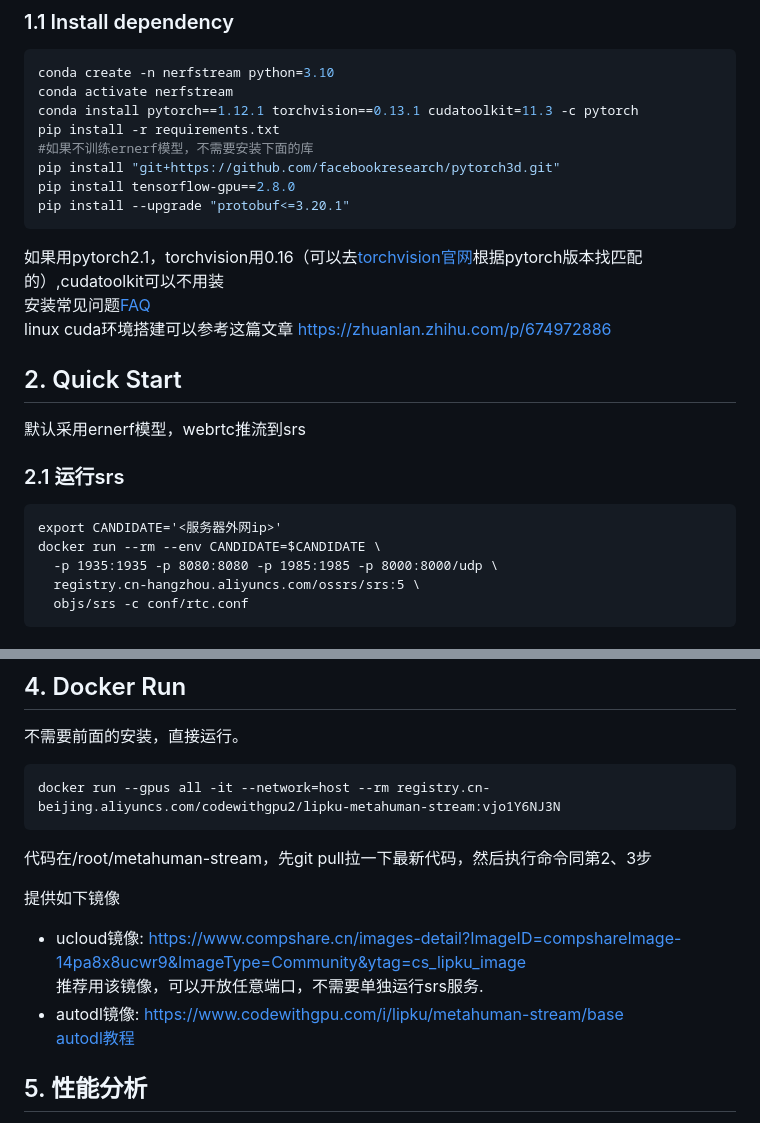
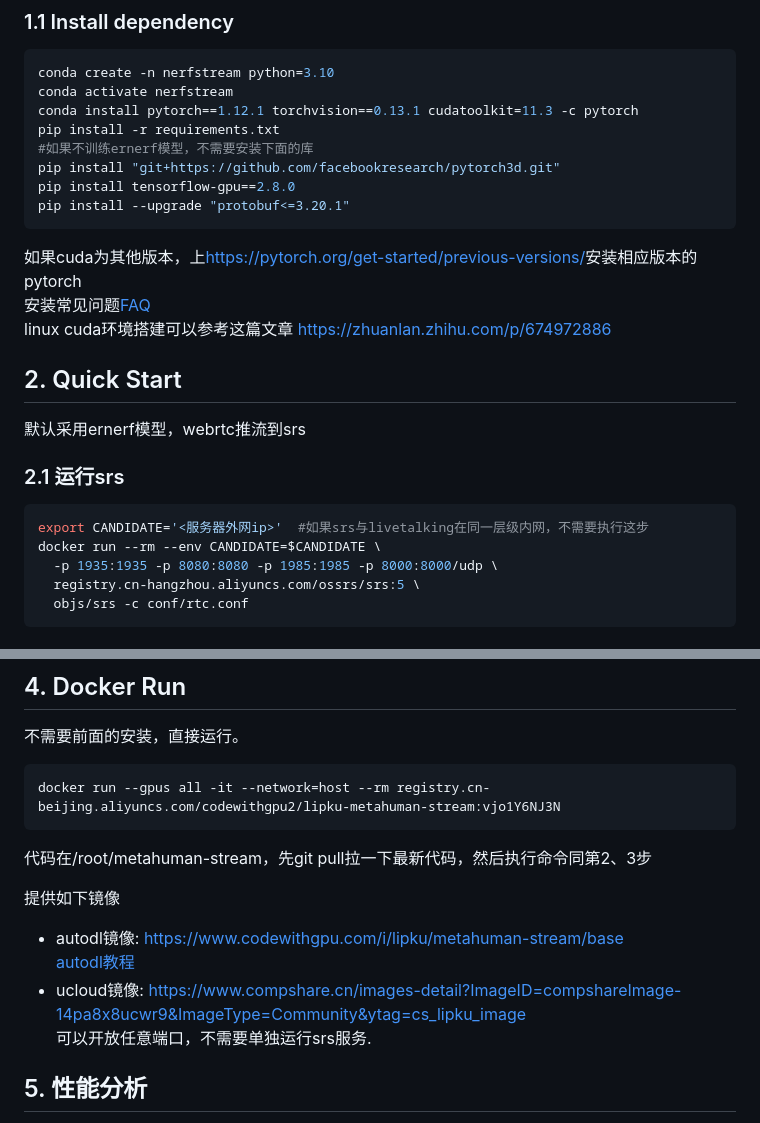
Before and after one commit to lipku/LiveTalking, a Markdown page: README.md, 2 parts joined by grey strips. Rendered like a GitHub page.

````diff
--- a/README.md
+++ b/README.md
@@ -29,16 +29,16 @@ pip install "git+https://github.com/facebookresearch/pytorch3d.git"
 pip install tensorflow-gpu==2.8.0
 pip install --upgrade "protobuf<=3.20.1"
 ```
-如果用pytorch2.1，torchvision用0.16（可以去[torchvision官网](https://github.com/pytorch/vision)根据pytorch版本找匹配的）,cudatoolkit可以不用装
-安装常见问题[FAQ](/assets/faq.md)
+如果cuda为其他版本，上<https://pytorch.org/get-started/previous-versions/>安装相应版本的pytorch
+安装常见问题[FAQ](https://livetalking-doc.readthedocs.io/en/latest/faq.html)
 linux cuda环境搭建可以参考这篇文章 https://zhuanlan.zhihu.com/p/674972886
 
 
 ## 2. Quick Start
 默认采用ernerf模型，webrtc推流到srs
 ### 2.1 运行srs
-```
-export CANDIDATE='<服务器外网ip>'
+```bash
+export CANDIDATE='<服务器外网ip>'  #如果srs与livetalking在同一层级内网，不需要执行这步
 docker run --rm --env CANDIDATE=$CANDIDATE \
   -p 1935:1935 -p 8080:8080 -p 1985:1985 -p 8000:8000/udp \
   registry.cn-hangzhou.aliyuncs.com/ossrs/srs:5 \
@@ -70,10 +70,10 @@ docker run --gpus all -it --network=host --rm registry.cn-beijing.aliyuncs.com/c
 代码在/root/metahuman-stream，先git pull拉一下最新代码，然后执行命令同第2、3步
 
 提供如下镜像
-- ucloud镜像: <https://www.compshare.cn/images-detail?ImageID=compshareImage-14pa8x8ucwr9&ImageType=Community&ytag=cs_lipku_image>
-推荐用该镜像，可以开放任意端口，不需要单独运行srs服务.
 - autodl镜像: <https://www.codewithgpu.com/i/lipku/metahuman-stream/base>
 [autodl教程](autodl/README.md)
+- ucloud镜像: <https://www.compshare.cn/images-detail?ImageID=compshareImage-14pa8x8ucwr9&ImageType=Community&ytag=cs_lipku_image>
+可以开放任意端口，不需要单独运行srs服务.
 
 
 ## 5. 性能分析
````
